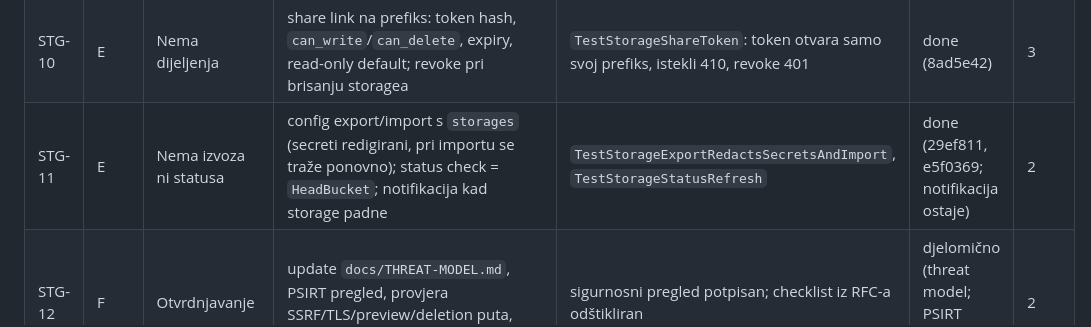
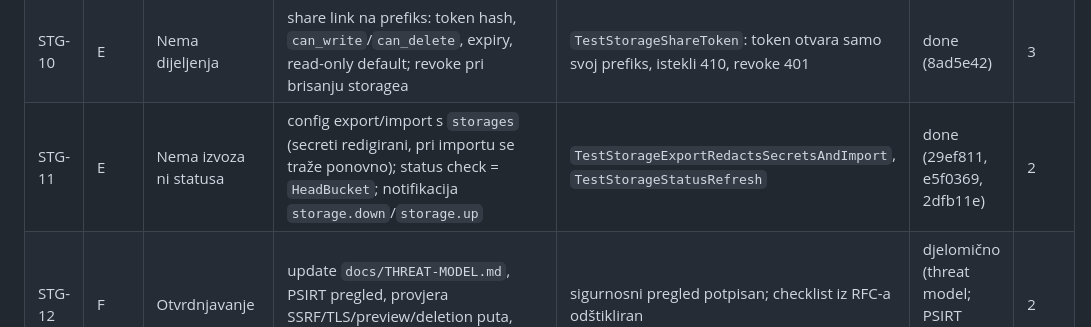
Before and after one commit to vedranius/wrm-pro-enterprise, a Markdown page: docs/ROADMAP-STORAGES.md, the part around the change. GitHub-like rendering.

Commit message:
docs(storages): STG-11 complete
Refs #19

```diff
--- a/docs/ROADMAP-STORAGES.md
+++ b/docs/ROADMAP-STORAGES.md
@@ -48,7 +48,7 @@ i `Refs #19` (public: `Refs #155`).
 | STG-08 | D | Nema testova ni dokumentacije | S3 stub za sve operacije; TLS pin test; „secret ne izlazi” (API, audit, export, log); README sekcija za operatere | `go test -race -run TestStorage` zeleno; stub pokriva Range, 409 i greške providera | done (3cd5a2f) | 3 |
 | STG-09 | E | AI/MCP ne vidi storage | scopeovi `storage_read/write/delete`, alati `storage_list/read/write/delete`, AI read-deny lista (`.env`, `*.pem`), write samo uz scope i `allow_write`, delete uz scope + `allow_delete` + `confirm` | `TestStorageMCPTools`: read prolazi, write bez scopea odbijen, delete bez potvrde/dozvole odbijen, `.env` odbijen | done (c7f3f44) | 3 |
 | STG-10 | E | Nema dijeljenja | share link na prefiks: token hash, `can_write`/`can_delete`, expiry, read-only default; revoke pri brisanju storagea | `TestStorageShareToken`: token otvara samo svoj prefiks, istekli 410, revoke 401 | done (8ad5e42) | 3 |
-| STG-11 | E | Nema izvoza ni statusa | config export/import s `storages` (secreti redigirani, pri importu se traže ponovno); status check = `HeadBucket`; notifikacija kad storage padne | `TestStorageExportRedactsSecretsAndImport`, `TestStorageStatusRefresh` | done (29ef811, e5f0369; notifikacija ostaje) | 2 |
+| STG-11 | E | Nema izvoza ni statusa | config export/import s `storages` (secreti redigirani, pri importu se traže ponovno); status check = `HeadBucket`; notifikacija `storage.down`/`storage.up` | `TestStorageExportRedactsSecretsAndImport`, `TestStorageStatusRefresh` | done (29ef811, e5f0369, 2dfb11e) | 2 |
 | STG-12 | F | Otvrdnjavanje | update `docs/THREAT-MODEL.md`, PSIRT pregled, provjera SSRF/TLS/preview/deletion puta, pentest scenariji | sigurnosni pregled potpisan; checklist iz RFC-a odštikliran | djelomično (threat model; PSIRT pregled ostaje) | 2 |
 
 ## Definicija "done" (po stavci)
```
